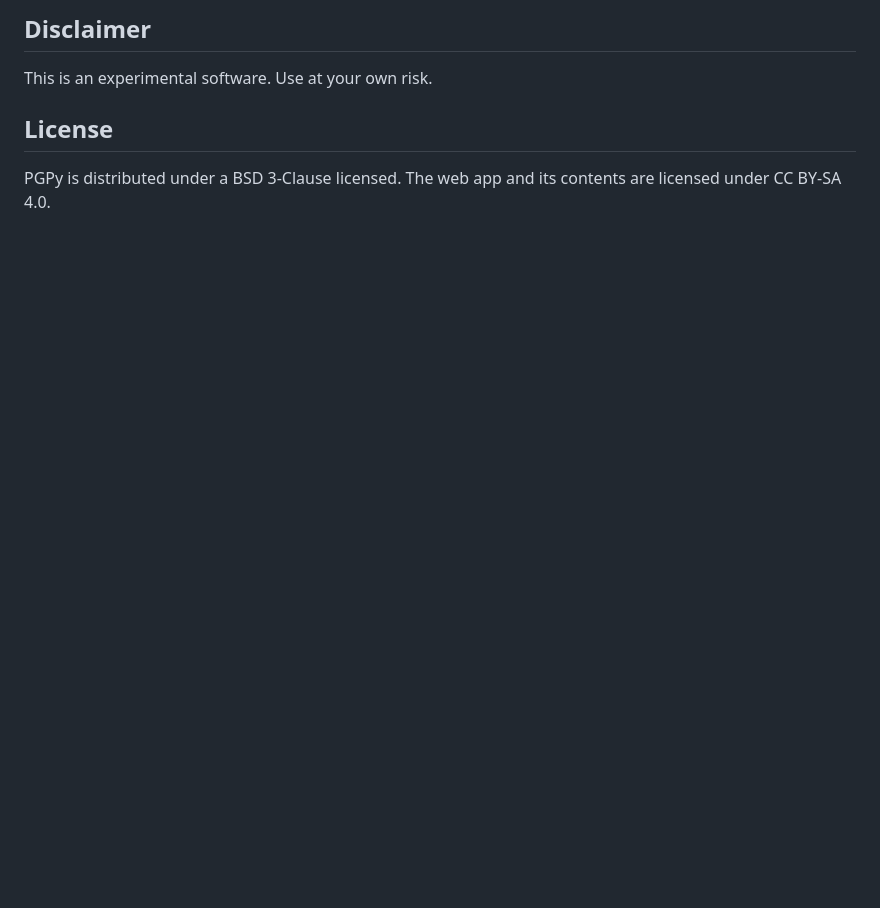
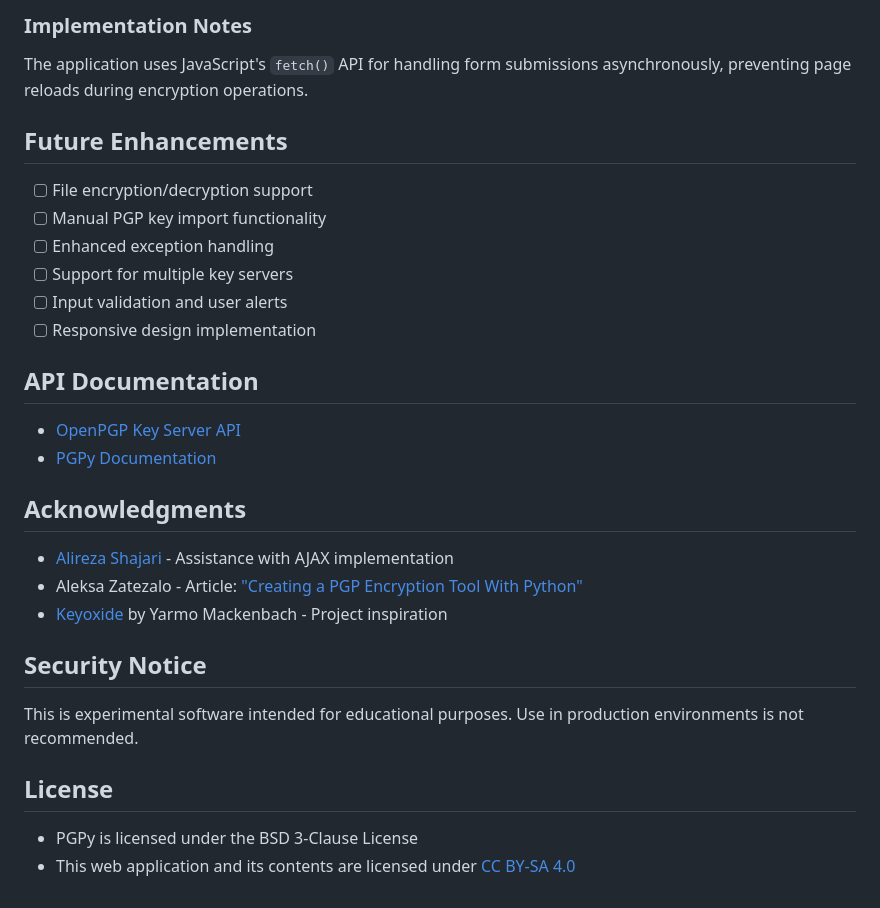
Before and after one commit to libremomo/pgpy-gui, a Markdown page: README.md, the part around the change printed below. Rendered like a GitHub page; blank space fills up the shorter version.

```diff
--- a/README.md
+++ b/README.md
@@ -60,7 +57,32 @@ Last but not least [keyoxide](https://keyoxide.org/) was a true inspiration. I t
 
-## Disclaimer
-This is an experimental software. Use at your own risk.
+### Implementation Notes
+The application uses JavaScript's `fetch()` API for handling form submissions asynchronously, preventing page reloads during encryption operations.
+
+## Future Enhancements
+
+- [ ] File encryption/decryption support
+- [ ] Manual PGP key import functionality
+- [ ] Enhanced exception handling
+- [ ] Support for multiple key servers
+- [ ] Input validation and user alerts
+- [ ] Responsive design implementation
+
+## API Documentation
+
+- [OpenPGP Key Server API](https://keys.openpgp.org/about/api)
+- [PGPy Documentation](https://pgpy.readthedocs.io/en/latest/index.html)
+
+## Acknowledgments
+
+- [Alireza Shajari](https://github.com/mahooresorkh) - Assistance with AJAX implementation
+- Aleksa Zatezalo - Article: ["Creating a PGP Encryption Tool With Python"](https://betterprogramming.pub/creating-a-pgp-encryption-tool-with-python-19bae51b7fd)
+- [Keyoxide](https://keyoxide.org/) by Yarmo Mackenbach - Project inspiration
+
+## Security Notice
+
+This is experimental software intended for educational purposes. Use in production environments is not recommended.
 
 ## License
-PGPy is distributed under a BSD 3-Clause licensed.
-The web app and its contents are licensed under CC BY-SA 4.0.
+
+- PGPy is licensed under the BSD 3-Clause License
+- This web application and its contents are licensed under [CC BY-SA 4.0](https://creativecommons.org/licenses/by-sa/4.0/)
```
Also changed, not shown: other parts of README.md (+35 -38 lines).
